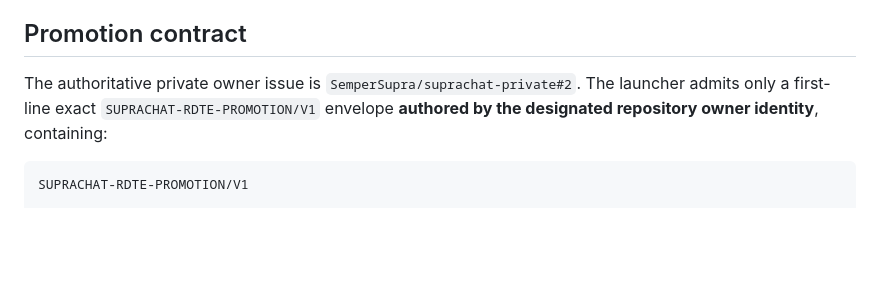
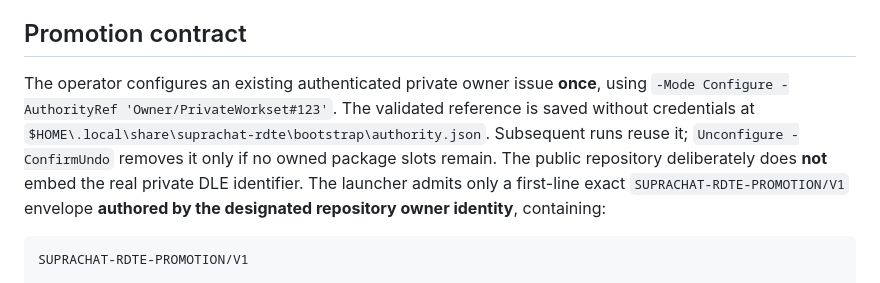
Before and after one commit to SemperSupra/suprachat, a Markdown page: tools/rdte-bootstrap/README.md, the part around the change. GitHub-like rendering; blank space fills up the shorter version.

Commit message:
docs(rdte): remove private DLE identity from public bootstrap instructions

````diff
--- a/tools/rdte-bootstrap/README.md
+++ b/tools/rdte-bootstrap/README.md
@@ -10,7 +10,7 @@ The launcher uses Windows-included PowerShell 5.1 and either the operator's **al
 
 ## Promotion contract
 
-The authoritative private owner issue is `SemperSupra/suprachat-private#2`. The launcher admits only a first-line exact `SUPRACHAT-RDTE-PROMOTION/V1` envelope **authored by the designated repository owner identity**, containing:
+The operator configures an existing authenticated private owner issue **once**, using `-Mode Configure -AuthorityRef 'Owner/PrivateWorkset#123'`. The validated reference is saved without credentials at `$HOME\.local\share\suprachat-rdte\bootstrap\authority.json`. Subsequent runs reuse it; `Unconfigure -ConfirmUndo` removes it only if no owned package slots remain. The public repository deliberately does **not** embed the real private DLE identifier. The launcher admits only a first-line exact `SUPRACHAT-RDTE-PROMOTION/V1` envelope **authored by the designated repository owner identity**, containing:
 
 ```text
 SUPRACHAT-RDTE-PROMOTION/V1
````
